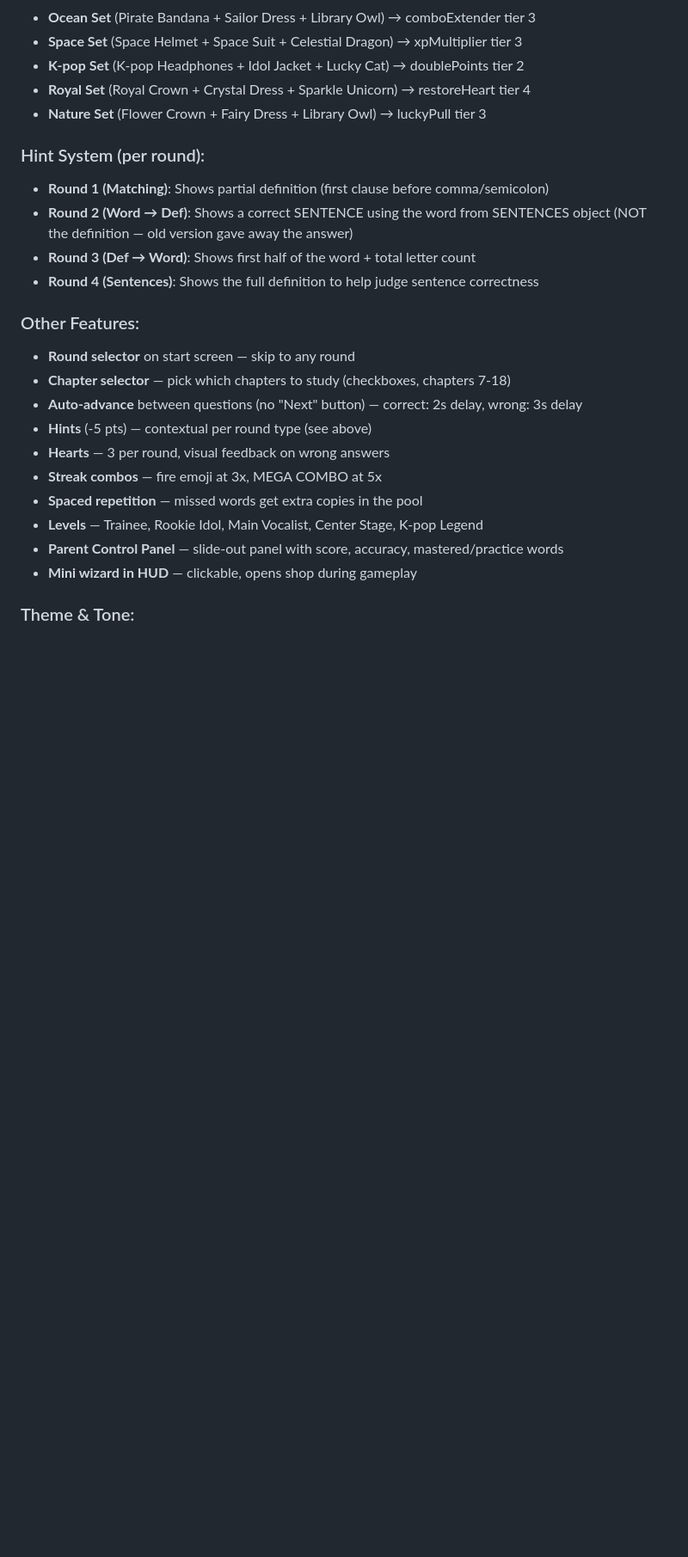
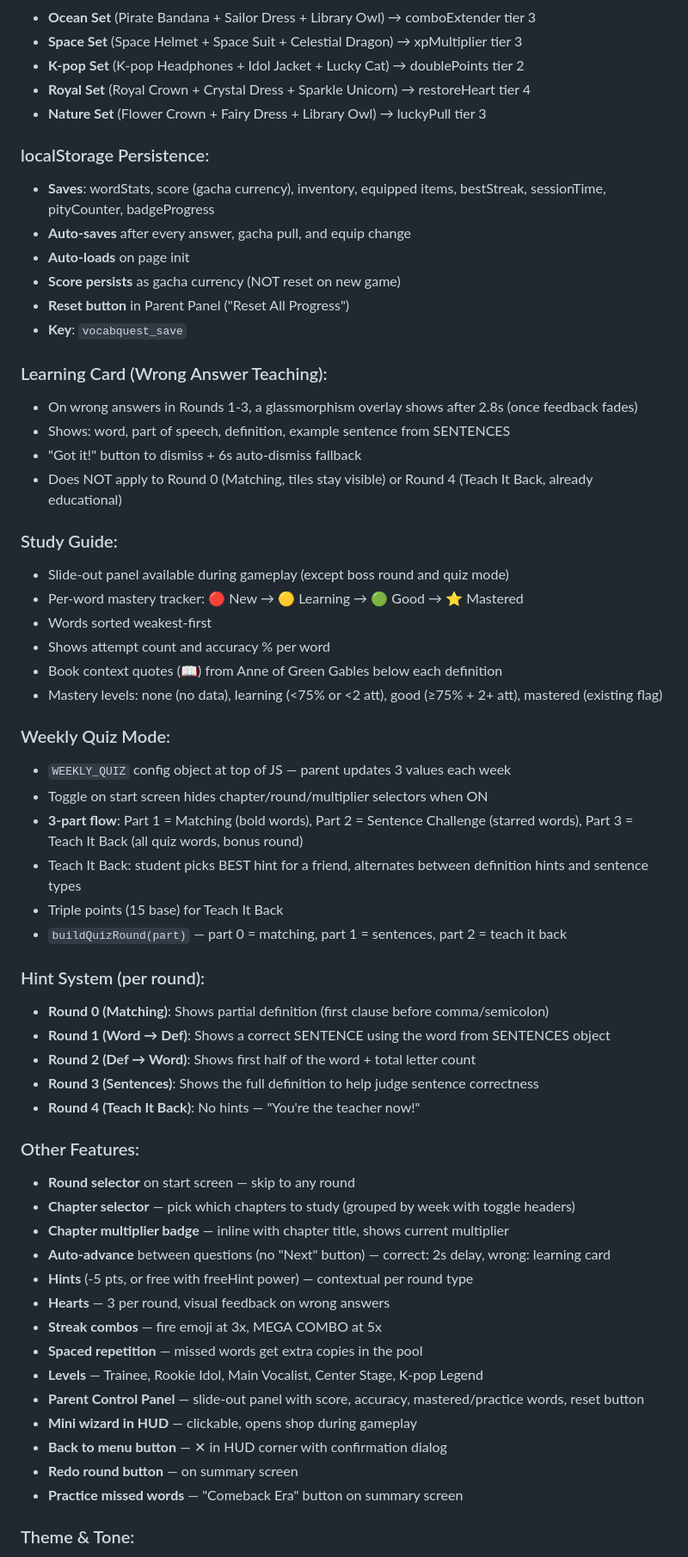
Before and after one commit to demerson-code/vocab-quest, a Markdown page: CLAUDE.md, the part around one of its changes. Shown at 86% size. GitHub-like rendering; blank space fills up the shorter version.

```diff
--- a/CLAUDE.md
+++ b/CLAUDE.md
@@ -89,23 +131,58 @@ The file is organized in this order:
 - **Royal Set** (Royal Crown + Crystal Dress + Sparkle Unicorn) → restoreHeart tier 4
 - **Nature Set** (Flower Crown + Fairy Dress + Library Owl) → luckyPull tier 3
 
+### localStorage Persistence:
+- **Saves**: wordStats, score (gacha currency), inventory, equipped items, bestStreak, sessionTime, pityCounter, badgeProgress
+- **Auto-saves** after every answer, gacha pull, and equip change
+- **Auto-loads** on page init
+- **Score persists** as gacha currency (NOT reset on new game)
+- **Reset button** in Parent Panel ("Reset All Progress")
+- **Key**: `vocabquest_save`
+
+### Learning Card (Wrong Answer Teaching):
+- On wrong answers in Rounds 1-3, a glassmorphism overlay shows after 2.8s (once feedback fades)
+- Shows: word, part of speech, definition, example sentence from SENTENCES
+- "Got it!" button to dismiss + 6s auto-dismiss fallback
+- Does NOT apply to Round 0 (Matching, tiles stay visible) or Round 4 (Teach It Back, already educational)
+
+### Study Guide:
+- Slide-out panel available during gameplay (except boss round and quiz mode)
+- Per-word mastery tracker: 🔴 New → 🟡 Learning → 🟢 Good → ⭐ Mastered
+- Words sorted weakest-first
+- Shows attempt count and accuracy % per word
+- Book context quotes (📖) from Anne of Green Gables below each definition
+- Mastery levels: none (no data), learning (<75% or <2 att), good (≥75% + 2+ att), mastered (existing flag)
+
+### Weekly Quiz Mode:
+- `WEEKLY_QUIZ` config object at top of JS — parent updates 3 values each week
+- Toggle on start screen hides chapter/round/multiplier selectors when ON
+- **3-part flow**: Part 1 = Matching (bold words), Part 2 = Sentence Challenge (starred words), Part 3 = Teach It Back (all quiz words, bonus round)
+- Teach It Back: student picks BEST hint for a friend, alternates between definition hints and sentence types
+- Triple points (15 base) for Teach It Back
+- `buildQuizRound(part)` — part 0 = matching, part 1 = sentences, part 2 = teach it back
+
 ### Hint System (per round):
-- **Round 1 (Matching)**: Shows partial definition (first clause before comma/semicolon)
-- **Round 2 (Word → Def)**: Shows a correct SENTENCE using the word from SENTENCES object (NOT the definition — old version gave away the answer)
-- **Round 3 (Def → Word)**: Shows first half of the word + total letter count
-- **Round 4 (Sentences)**: Shows the full definition to help judge sentence correctness
+- **Round 0 (Matching)**: Shows partial definition (first clause before comma/semicolon)
+- **Round 1 (Word → Def)**: Shows a correct SENTENCE using the word from SENTENCES object
+- **Round 2 (Def → Word)**: Shows first half of the word + total letter count
+- **Round 3 (Sentences)**: Shows the full definition to help judge sentence correctness
+- **Round 4 (Teach It Back)**: No hints — "You're the teacher now!"
 
 ### Other Features:
 - **Round selector** on start screen — skip to any round
-- **Chapter selector** — pick which chapters to study (checkboxes, chapters 7-18)
-- **Auto-advance** between questions (no "Next" button) — correct: 2s delay, wrong: 3s delay
-- **Hints** (-5 pts) — contextual per round type (see above)
+- **Chapter selector** — pick which chapters to study (grouped by week with toggle headers)
+- **Chapter multiplier badge** — inline with chapter title, shows current multiplier
+- **Auto-advance** between questions (no "Next" button) — correct: 2s delay, wrong: learning card
+- **Hints** (-5 pts, or free with freeHint power) — contextual per round type
 - **Hearts** — 3 per round, visual feedback on wrong answers
 - **Streak combos** — fire emoji at 3x, MEGA COMBO at 5x
 - **Spaced repetition** — missed words get extra copies in the pool
 - **Levels** — Trainee, Rookie Idol, Main Vocalist, Center Stage, K-pop Legend
-- **Parent Control Panel** — slide-out panel with score, accuracy, mastered/practice words
+- **Parent Control Panel** — slide-out panel with score, accuracy, mastered/practice words, reset button
 - **Mini wizard in HUD** — clickable, opens shop during gameplay
+- **Back to menu button** — ✕ in HUD corner with confirmation dialog
+- **Redo round button** — on summary screen
+- **Practice missed words** — "Comeback Era" button on summary screen
 
 ### Theme & Tone:
 - **K-pop / Gen Z slang** — Stray Kids & Ateez inspired
```
Also changed, not shown: other parts of CLAUDE.md (+152 -95 lines).
